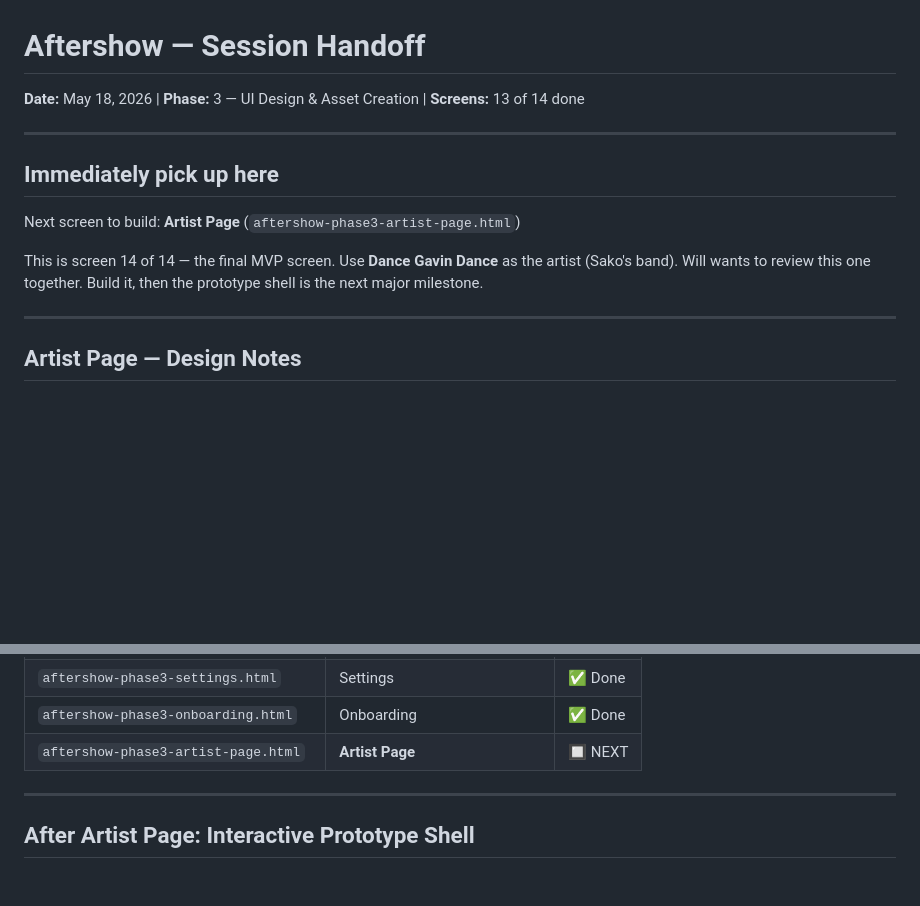
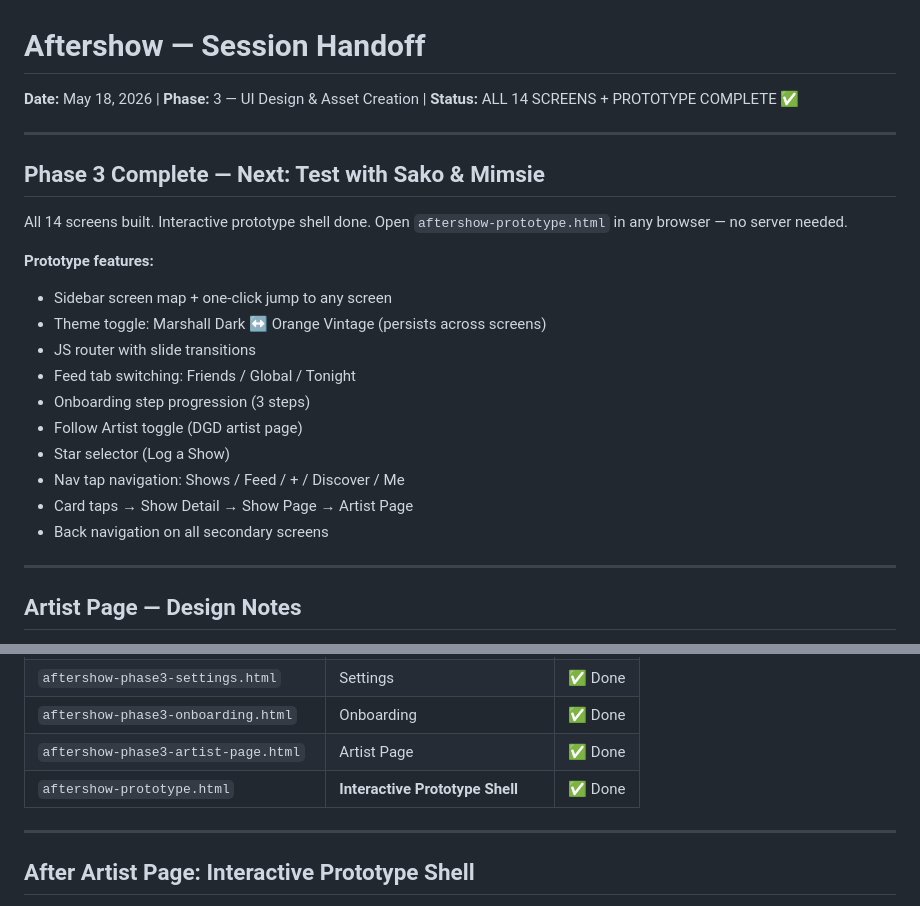
Before and after one commit to Grayson039/aftershow, a Markdown page: HANDOFF.md, 2 parts joined by grey strips. GitHub-like rendering; blank space fills up the shorter version.

Commit message:
Update HANDOFF — Phase 3 complete, prototype done
Co-Authored-By: Claude Sonnet 4.6 <noreply@anthropic.com>

```diff
--- a/HANDOFF.md
+++ b/HANDOFF.md
@@ -1,13 +1,23 @@
 # Aftershow — Session Handoff
-**Date:** May 18, 2026 | **Phase:** 3 — UI Design & Asset Creation | **Screens:** 13 of 14 done
+**Date:** May 18, 2026 | **Phase:** 3 — UI Design & Asset Creation | **Status:** ALL 14 SCREENS + PROTOTYPE COMPLETE ✅
 
 ---
 
-## Immediately pick up here
+## Phase 3 Complete — Next: Test with Sako & Mimsie
 
-Next screen to build: **Artist Page** (`aftershow-phase3-artist-page.html`)
+All 14 screens built. Interactive prototype shell done. Open `aftershow-prototype.html` in any browser — no server needed.
 
-This is screen 14 of 14 — the final MVP screen. Use **Dance Gavin Dance** as the artist (Sako's band). Will wants to review this one together. Build it, then the prototype shell is the next major milestone.
+**Prototype features:**
+- Sidebar screen map + one-click jump to any screen
+- Theme toggle: Marshall Dark ↔ Orange Vintage (persists across screens)
+- JS router with slide transitions
+- Feed tab switching: Friends / Global / Tonight
+- Onboarding step progression (3 steps)
+- Follow Artist toggle (DGD artist page)
+- Star selector (Log a Show)
+- Nav tap navigation: Shows / Feed / + / Discover / Me
+- Card taps → Show Detail → Show Page → Artist Page
+- Back navigation on all secondary screens
 
 ---
 
@@ -39,7 +49,8 @@ This is screen 14 of 14 — the final MVP screen. Use **Dance Gavin Dance** as t
 | `aftershow-phase3-stats.html` | Stats Dashboard | ✅ Done |
 | `aftershow-phase3-settings.html` | Settings | ✅ Done |
 | `aftershow-phase3-onboarding.html` | Onboarding | ✅ Done |
-| `aftershow-phase3-artist-page.html` | **Artist Page** | 🔲 NEXT |
+| `aftershow-phase3-artist-page.html` | Artist Page | ✅ Done |
+| `aftershow-prototype.html` | **Interactive Prototype Shell** | ✅ Done |
 
 ---
 
```
